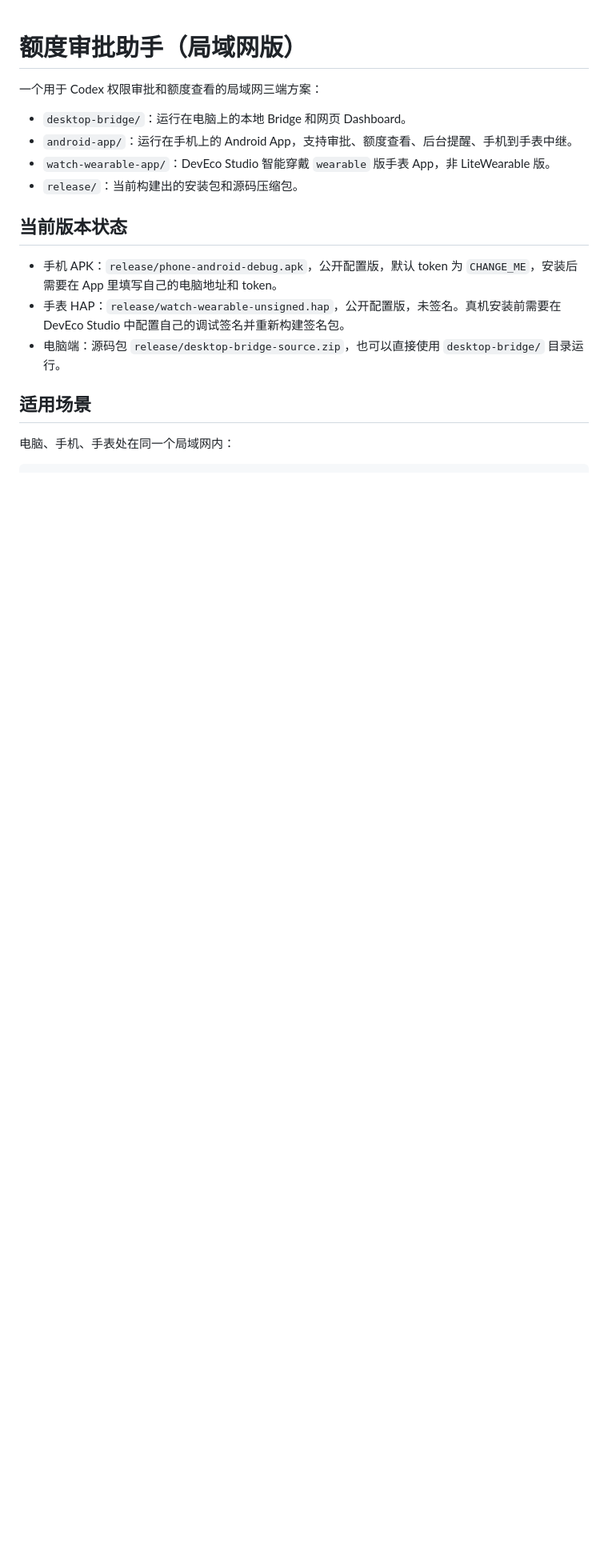
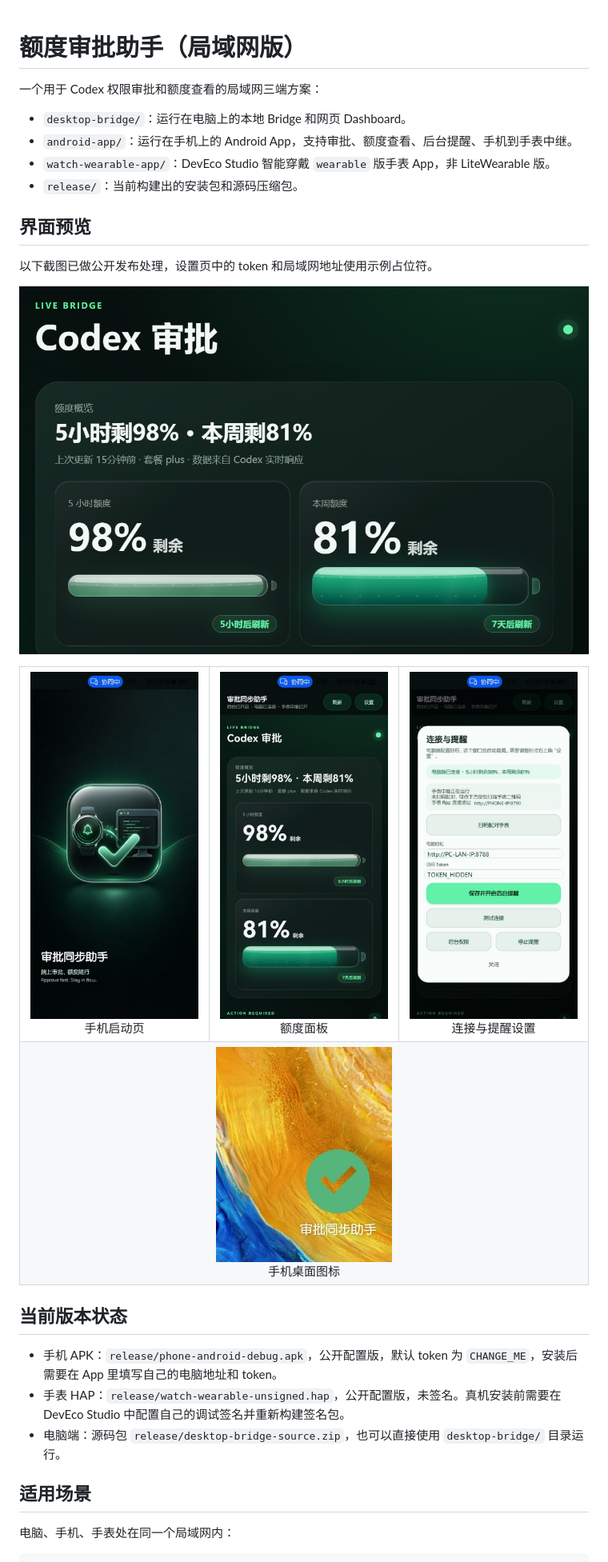
Before and after one commit to YIGE-bigcat/quota-approval-assistant-lan, a Markdown page: README.md, the part around the change. Shown at 80% size. Drawn GitHub-style; pictures changed too: docs/images/desktop-dashboard.png (added), docs/images/mobile-quota-dashboard.jpg (added), docs/images/mobile-settings-redacted.jpg (added); blank space fills up the shorter version.

```diff
--- a/README.md
+++ b/README.md
@@ -6,6 +6,25 @@
 - `android-app/`：运行在手机上的 Android App，支持审批、额度查看、后台提醒、手机到手表中继。
 - `watch-wearable-app/`：DevEco Studio 智能穿戴 `wearable` 版手表 App，非 LiteWearable 版。
 - `release/`：当前构建出的安装包和源码压缩包。
+
+## 界面预览
+
+以下截图已做公开发布处理，设置页中的 token 和局域网地址使用示例占位符。
+
+<p align="center">
+  <img src="docs/images/desktop-dashboard.png" alt="电脑端网页 Dashboard" width="780">
+</p>
+
+<table>
+  <tr>
+    <td align="center"><img src="docs/images/mobile-splash.jpg" alt="手机启动页" width="220"><br>手机启动页</td>
+    <td align="center"><img src="docs/images/mobile-quota-dashboard.jpg" alt="手机额度面板" width="220"><br>额度面板</td>
+    <td align="center"><img src="docs/images/mobile-settings-redacted.jpg" alt="手机连接设置" width="220"><br>连接与提醒设置</td>
+  </tr>
+  <tr>
+    <td align="center" colspan="3"><img src="docs/images/phone-home-icon.jpg" alt="手机桌面图标" width="220"><br>手机桌面图标</td>
+  </tr>
+</table>
 
 ## 当前版本状态
 
```
Also changed, not shown: docs/USER_MANUAL_zh-CN.md (+23 -5 lines).
